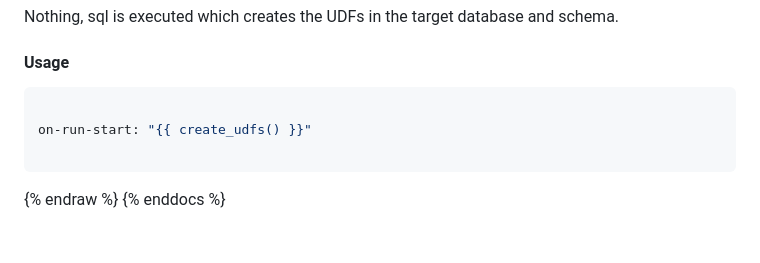
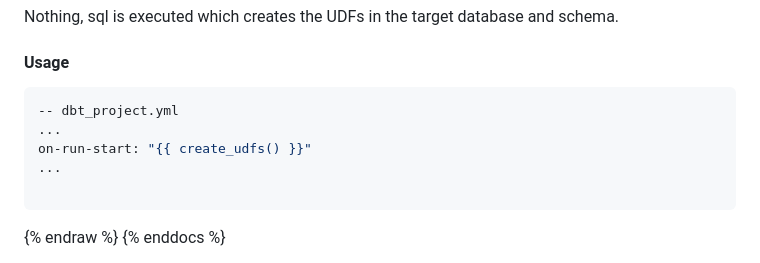
Before and after one commit to snowplow/dbt-snowplow-fractribution, a Markdown page: docs/markdown/snowplow_fractribution_macros_docs.md, the part around the change. GitHub-like rendering; blank space fills up the shorter version.

Commit message:
Update docs/markdown/snowplow_fractribution_macros_docs.md
Co-authored-by: Ryan Hill <rlh1994@users.noreply.github.com>

````diff
--- a/docs/markdown/snowplow_fractribution_macros_docs.md
+++ b/docs/markdown/snowplow_fractribution_macros_docs.md
@@ -139,8 +139,10 @@ Nothing, sql is executed which creates the UDFs in the target database and schem
 #### Usage
 
 ```yml
-
+-- dbt_project.yml
+...
 on-run-start: "{{ create_udfs() }}"
+...
 
 ```
 {% endraw %}
````
